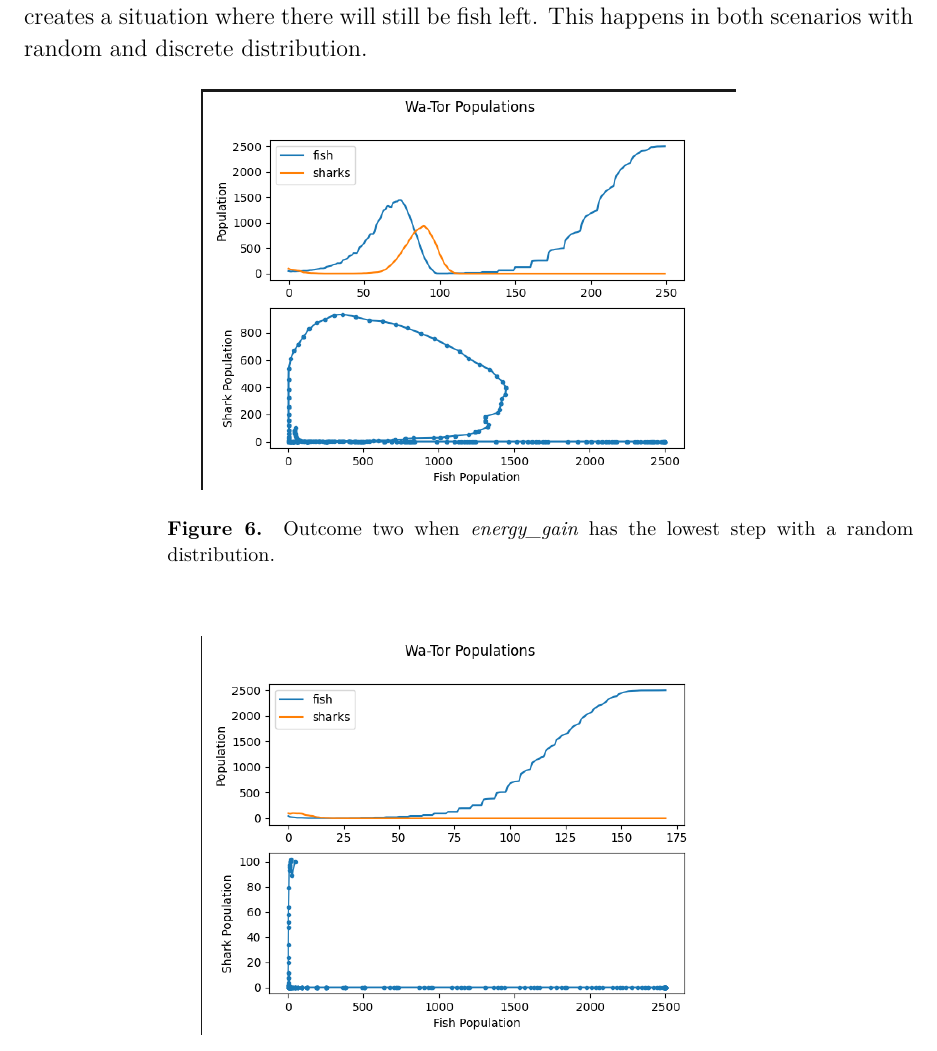
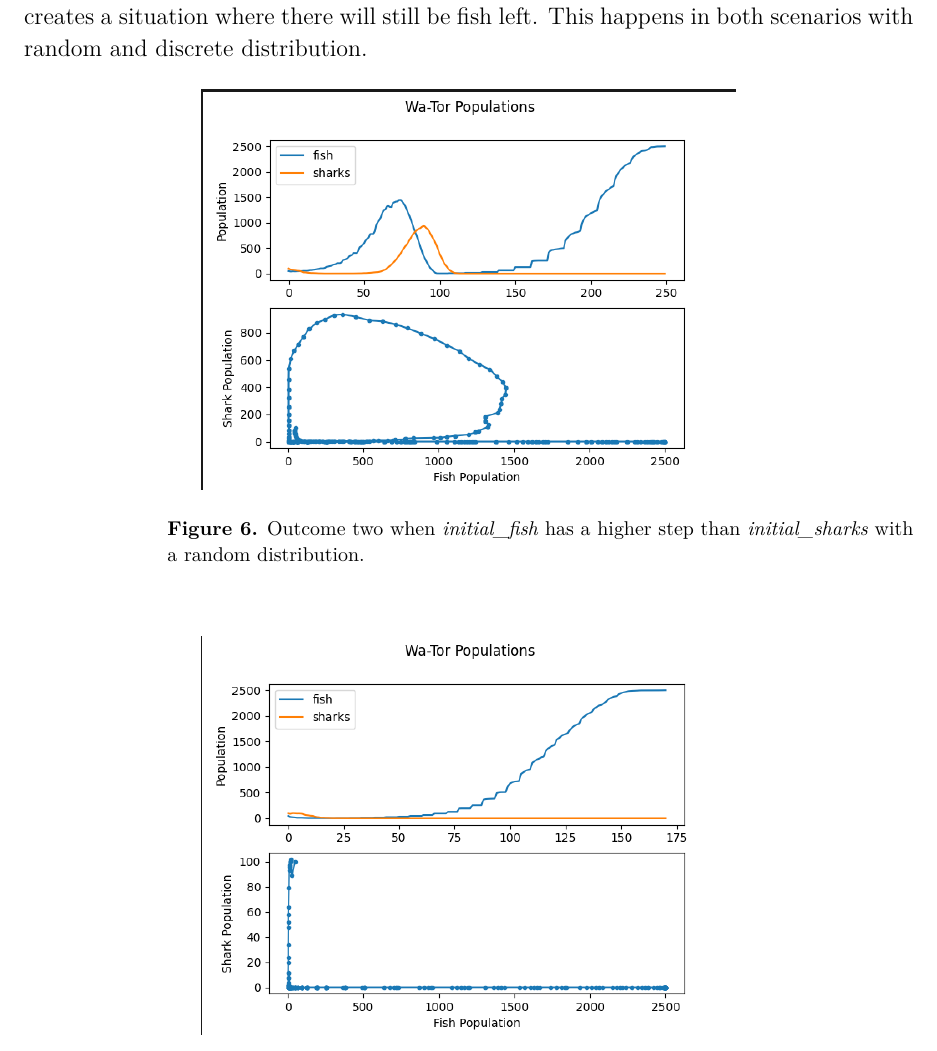
Before and after one commit to amortada1/engr-285-reports, a LaTeX paper (predator_prey_dynamics/predator_prey_dynamics.tex): part of page 5 of 20, cut so that both start at the same text. The pictures show the PDF file predator_prey_dynamics/predator_prey_dynamics.pdf that the author committed with the source.

Commit message:
fixed caption for fig 6 and 7

```diff
--- a/predator_prey_dynamics/predator_prey_dynamics.tex
+++ b/predator_prey_dynamics/predator_prey_dynamics.tex
@@ -108,7 +108,7 @@ This happens in both scenarios with random and discrete distribution.
   \begin{center}
   \item[]\includegraphics[width=0.6\textwidth]{figure6.png}
   \caption{\label{fig:figure6}
-  Outcome two when \emph{energy\_gain} has the lowest step with a random distribution.
+  Outcome two when \emph{initial\_fish} has a higher step than \emph{initial\_sharks} with a random distribution.
   }
   \end{center}
 \end{figure}
@@ -117,7 +117,7 @@ This happens in both scenarios with random and discrete distribution.
   \begin{center}
   \item[]\includegraphics[width=0.6\textwidth]{figure7.png}
   \caption{\label{fig:figure7}
-  Outcome two when \emph{energy\_gain} has the lowest step with a discrete distribution.
+  Outcome two when \emph{initial\_fish} has a higher step than \emph{initial\_sharks} with a discrete distribution.
   }
   \end{center}
 \end{figure}
```
Also changed, not shown: predator_prey_dynamics/predator_prey_dynamics.pdf.
